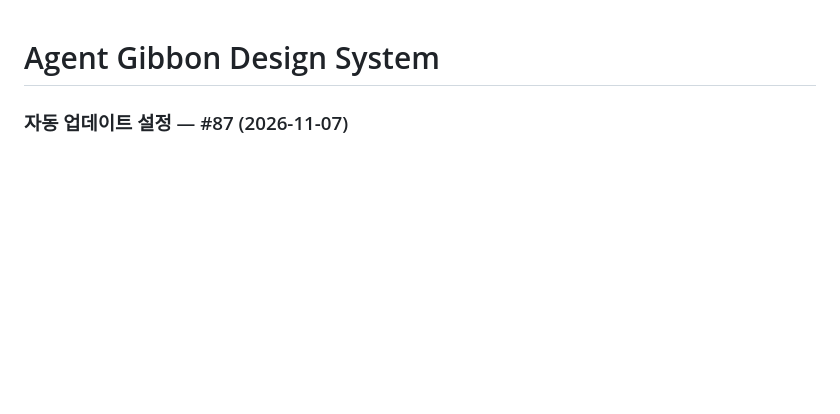
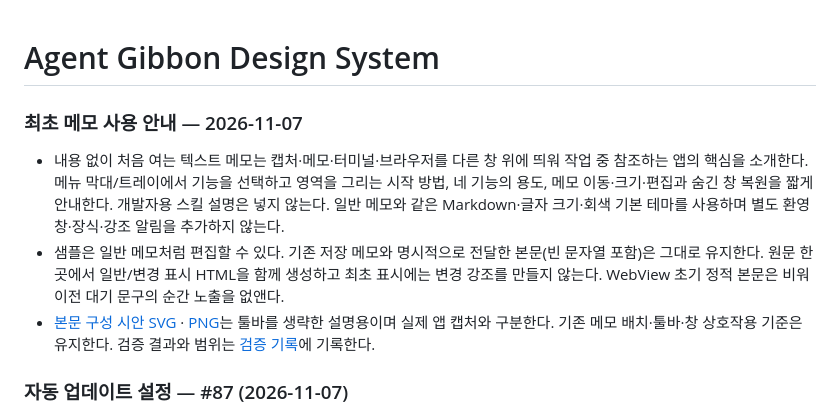
Before and after one commit to egoing/agent-gibbon, a Markdown page: docs/design-system.md, the part around the change. Drawn GitHub-style; blank space fills up the shorter version.

```diff
--- a/docs/design-system.md
+++ b/docs/design-system.md
@@ -1,4 +1,10 @@
 # Agent Gibbon Design System
+
+### 최초 메모 사용 안내 — 2026-11-07
+
+- 내용 없이 처음 여는 텍스트 메모는 캡처·메모·터미널·브라우저를 다른 창 위에 띄워 작업 중 참조하는 앱의 핵심을 소개한다. 메뉴 막대/트레이에서 기능을 선택하고 영역을 그리는 시작 방법, 네 기능의 용도, 메모 이동·크기·편집과 숨긴 창 복원을 짧게 안내한다. 개발자용 스킬 설명은 넣지 않는다. 일반 메모와 같은 Markdown·글자 크기·회색 기본 테마를 사용하며 별도 환영 창·장식·강조 알림을 추가하지 않는다.
+- 샘플은 일반 메모처럼 편집할 수 있다. 기존 저장 메모와 명시적으로 전달한 본문(빈 문자열 포함)은 그대로 유지한다. 원문 한 곳에서 일반/변경 표시 HTML을 함께 생성하고 최초 표시에는 변경 강조를 만들지 않는다. WebView 초기 정적 본문은 비워 이전 대기 문구의 순간 노출을 없앤다.
+- [본문 구성 시안 SVG](design/welcome-note.svg) · [PNG](design/welcome-note.png)는 툴바를 생략한 설명용이며 실제 앱 캡처와 구분한다. 기존 메모 배치·툴바·창 상호작용 기준은 유지한다. 검증 결과와 범위는 [검증 기록](verification/welcome-note-20261107.md)에 기록한다.
 
 ### 자동 업데이트 설정 — #87 (2026-11-07)
 
```
Also changed, not shown: docs/verification/welcome-note-20261107.md (added, +43 -0 lines), src-tauri/src/welcome.md (added, +16 -0 lines), docs/design/welcome-note.png (added), 3 other files.
